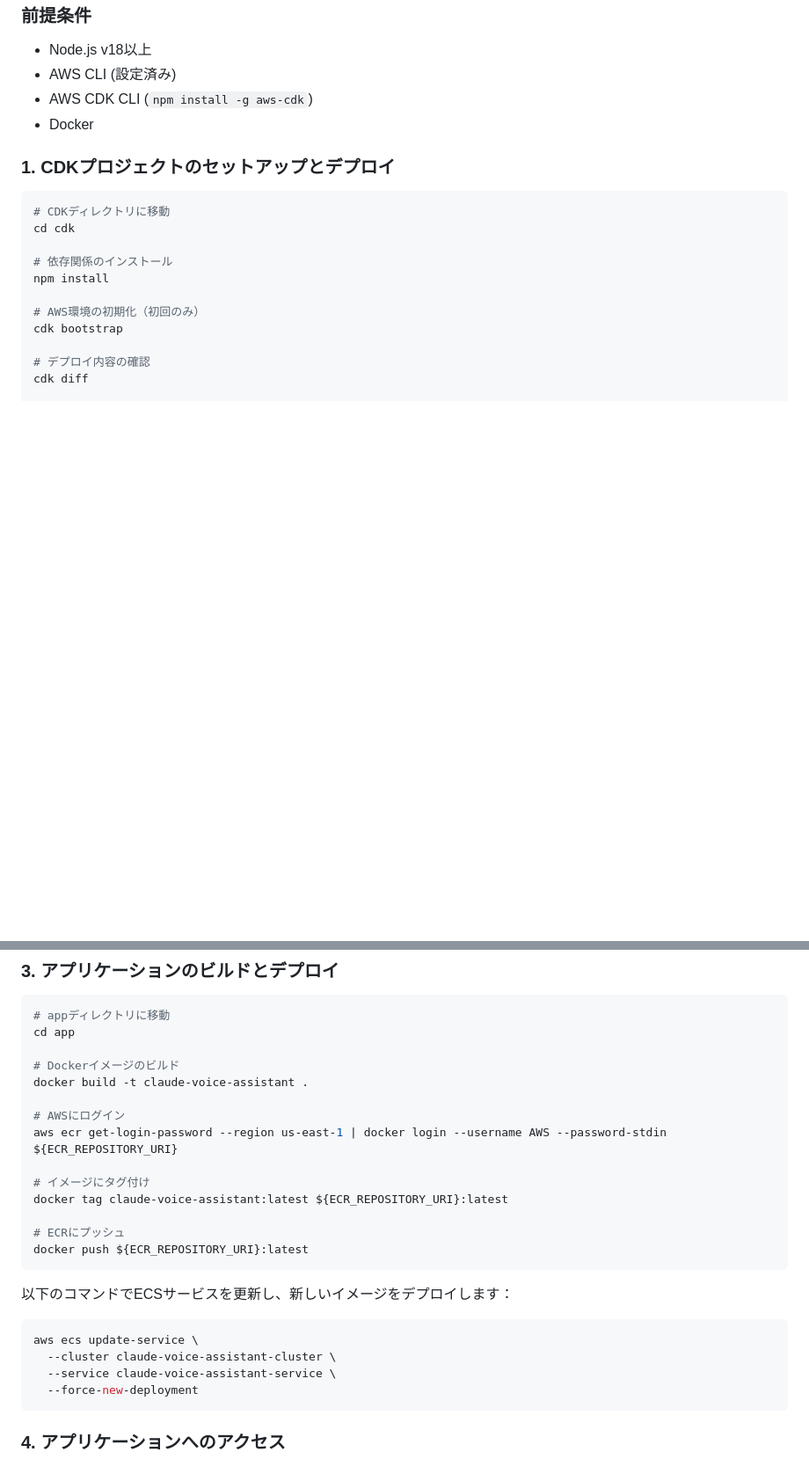
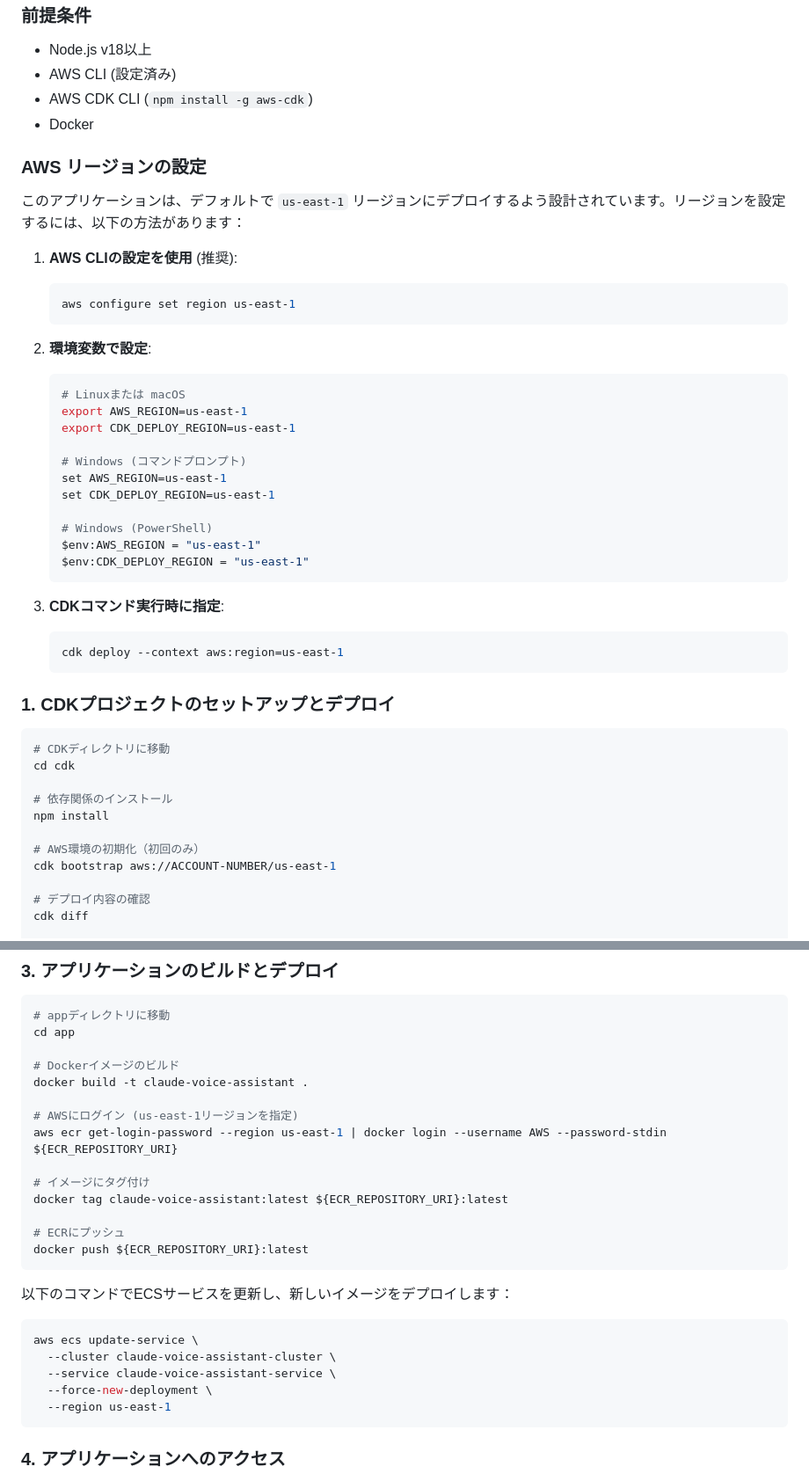
Before and after one commit to tetuya-iyell/claude-voice-assistant, a Markdown page: README.md, 2 parts joined by grey strips. Shown: that part at 88% size. GitHub-like rendering; blank space fills up the shorter version.

Commit message:
AWS リージョン設定に関する情報を追加

````diff
--- a/README.md
+++ b/README.md
@@ -24,6 +24,35 @@ Claude APIを使用した音声会話アプリケーションです。このア
 - AWS CDK CLI (`npm install -g aws-cdk`)
 - Docker
 
+### AWS リージョンの設定
+
+このアプリケーションは、デフォルトで `us-east-1` リージョンにデプロイするよう設計されています。リージョンを設定するには、以下の方法があります：
+
+1. **AWS CLIの設定を使用** (推奨):
+   ```bash
+   aws configure set region us-east-1
+   ```
+
+2. **環境変数で設定**:
+   ```bash
+   # Linuxまたは macOS
+   export AWS_REGION=us-east-1
+   export CDK_DEPLOY_REGION=us-east-1
+
+   # Windows (コマンドプロンプト)
+   set AWS_REGION=us-east-1
+   set CDK_DEPLOY_REGION=us-east-1
+
+   # Windows (PowerShell)
+   $env:AWS_REGION = "us-east-1"
+   $env:CDK_DEPLOY_REGION = "us-east-1"
+   ```
+
+3. **CDKコマンド実行時に指定**:
+   ```bash
+   cdk deploy --context aws:region=us-east-1
+   ```
+
 ### 1. CDKプロジェクトのセットアップとデプロイ
 
 ```bash
@@ -34,7 +63,7 @@ cd cdk
 npm install
 
 # AWS環境の初期化（初回のみ）
-cdk bootstrap
+cdk bootstrap aws://ACCOUNT-NUMBER/us-east-1
 
 # デプロイ内容の確認
 cdk diff
@@ -68,7 +97,7 @@ cd app
 # Dockerイメージのビルド
 docker build -t claude-voice-assistant .
 
-# AWSにログイン
+# AWSにログイン (us-east-1リージョンを指定)
 aws ecr get-login-password --region us-east-1 | docker login --username AWS --password-stdin ${ECR_REPOSITORY_URI}
 
 # イメージにタグ付け
@@ -84,7 +113,8 @@ docker push ${ECR_REPOSITORY_URI}:latest
 aws ecs update-service \
   --cluster claude-voice-assistant-cluster \
   --service claude-voice-assistant-service \
-  --force-new-deployment
+  --force-new-deployment \
+  --region us-east-1
 ```
 
 ### 4. アプリケーションへのアクセス
````
Also changed, not shown: other parts of README.md (+14 -3 lines).
